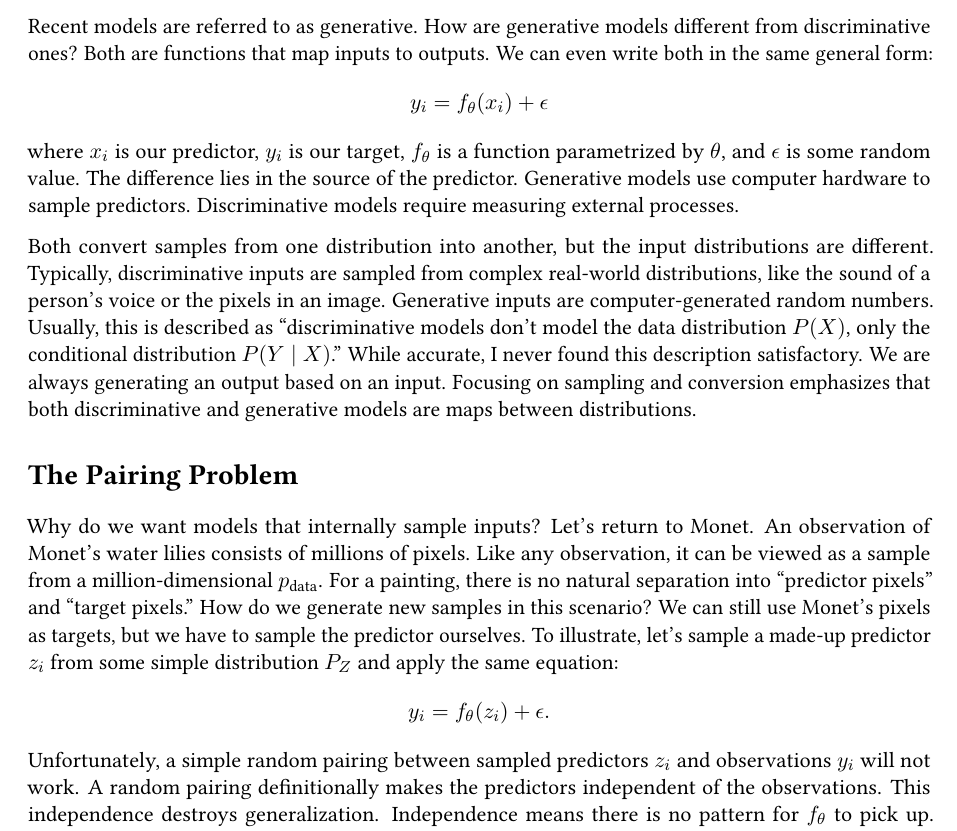
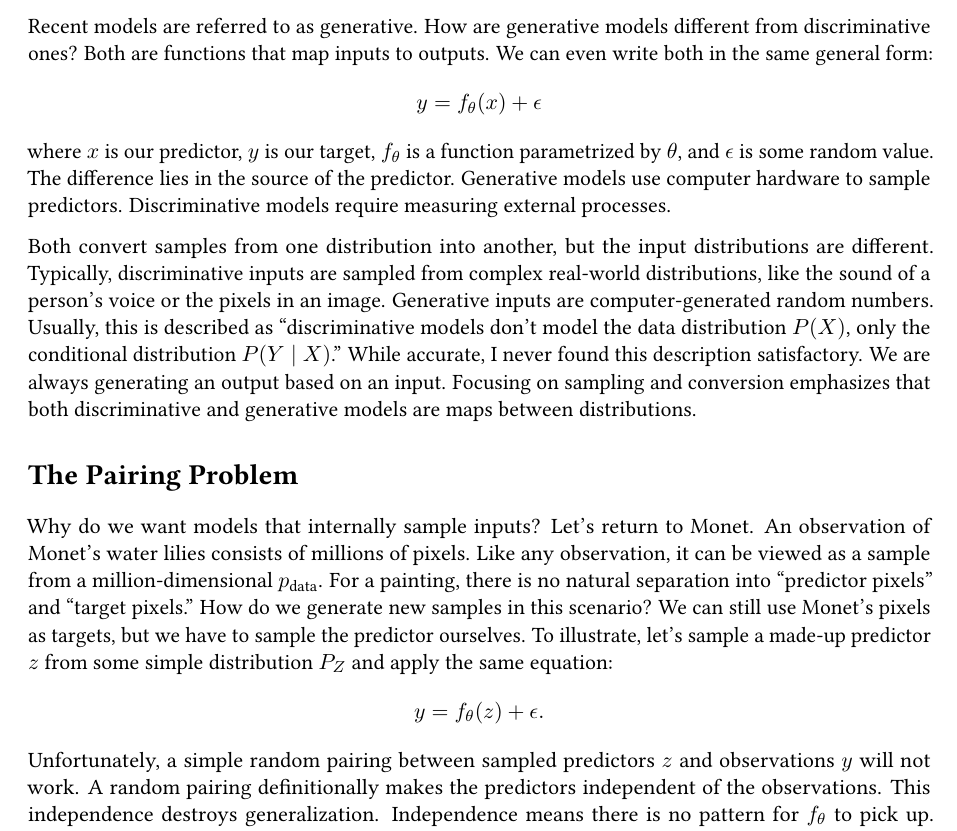
Before and after one commit to edvintb/edvintb.github.io, a LaTeX document (writing/latex-writing/who-samples-the-predictor/main.tex): part of page 2 of 3, cut so that both start at the same text. Compiled offline with pdfLaTeX.

Commit message:
Drop _i subscripts in Who Samples the Predictors?
The subscripts implied a fixed indexing over the dataset that the
current narrative no longer relies on. Plain x, y, z, d read more
naturally.

Co-Authored-By: Claude Opus 4.7 (1M context) <noreply@anthropic.com>

```diff
--- a/writing/latex-writing/who-samples-the-predictor/main.tex
+++ b/writing/latex-writing/who-samples-the-predictor/main.tex
@@ -45,19 +45,19 @@ Usually, the split reflects some goal we are trying to achieve. For example, if
 
 Recent models are referred to as generative. How are generative models different from discriminative ones? Both are functions that map inputs to outputs. We can even write both in the same general form:
 \begin{equation*}
-    y_i = f_{\theta}(x_i) + \epsilon
+    y = f_{\theta}(x) + \epsilon
 \end{equation*}
-where $x_i$ is our predictor, $y_i$ is our target, $f_{\theta}$ is a function parametrized by $\theta$, and $\epsilon$ is some random value. The difference lies in the source of the predictor. Generative models use computer hardware to sample predictors. Discriminative models require measuring external processes.
+where $x$ is our predictor, $y$ is our target, $f_{\theta}$ is a function parametrized by $\theta$, and $\epsilon$ is some random value. The difference lies in the source of the predictor. Generative models use computer hardware to sample predictors. Discriminative models require measuring external processes.
 
 Both convert samples from one distribution into another, but the input distributions are different. Typically, discriminative inputs are sampled from complex real-world distributions, like the sound of a person's voice or the pixels in an image. Generative inputs are computer-generated random numbers. Usually, this is described as ``discriminative models don't model the data distribution $P(X)$, only the conditional distribution $P(Y \mid X)$.'' While accurate, I never found this description satisfactory. We are always generating an output based on an input. Focusing on sampling and conversion emphasizes that both discriminative and generative models are maps between distributions.
 
 \section*{The Pairing Problem}
 
-Why do we want models that internally sample inputs? Let's return to Monet. An observation of Monet's water lilies consists of millions of pixels. Like any observation, it can be viewed as a sample from a million-dimensional $p_{\text{data}}$. For a painting, there is no natural separation into ``predictor pixels'' and ``target pixels.'' How do we generate new samples in this scenario? We can still use Monet's pixels as targets, but we have to sample the predictor ourselves. To illustrate, let's sample a made-up predictor $z_i$ from some simple distribution $P_Z$ and apply the same equation:
+Why do we want models that internally sample inputs? Let's return to Monet. An observation of Monet's water lilies consists of millions of pixels. Like any observation, it can be viewed as a sample from a million-dimensional $p_{\text{data}}$. For a painting, there is no natural separation into ``predictor pixels'' and ``target pixels.'' How do we generate new samples in this scenario? We can still use Monet's pixels as targets, but we have to sample the predictor ourselves. To illustrate, let's sample a made-up predictor $z$ from some simple distribution $P_Z$ and apply the same equation:
 \begin{equation*}
-    y_i = f_{\theta}(z_i) + \epsilon.
+    y = f_{\theta}(z) + \epsilon.
 \end{equation*}
-Unfortunately, a simple random pairing between sampled predictors $z_i$ and observations $y_i$ will not work. A random pairing definitionally makes the predictors independent of the observations. This independence destroys generalization. Independence means there is no pattern for $f_{\theta}$ to pick up. Without a pattern, $f_{\theta}$ has no choice but to learn a lookup table. If $f_{\theta}$ lacks the flexibility to learn a full lookup, the loss minimizer becomes some average over the observations. There is no opportunity for generalization because there is no structure in the data.
+Unfortunately, a simple random pairing between sampled predictors $z$ and observations $y$ will not work. A random pairing definitionally makes the predictors independent of the observations. This independence destroys generalization. Independence means there is no pattern for $f_{\theta}$ to pick up. Without a pattern, $f_{\theta}$ has no choice but to learn a lookup table. If $f_{\theta}$ lacks the flexibility to learn a full lookup, the loss minimizer becomes some average over the observations. There is no opportunity for generalization because there is no structure in the data.
 
 In discriminative models, the right pairing is provided when we condition within an observation. For generative models, creating the right pairings is a fundamental challenge. VAEs use an encoder to connect the predictors to targets during training. Normalizing flows constrain the hypothesis space to bijections and thereby implicitly force a structured pairing. Diffusion and flow models use a slightly noised version of the target as the predictor in the pair. GANs allow the pairings to be random, but suffer from training instability and mode collapse as a consequence. Autoregressive approaches entirely avoid sampling predictors during training and instead pair targets with previous parts of the same observation.
 
```
Also changed, not shown: writing/latex-writing/who-samples-the-predictor/main.tex (4 more changed lines), 1 other file.
